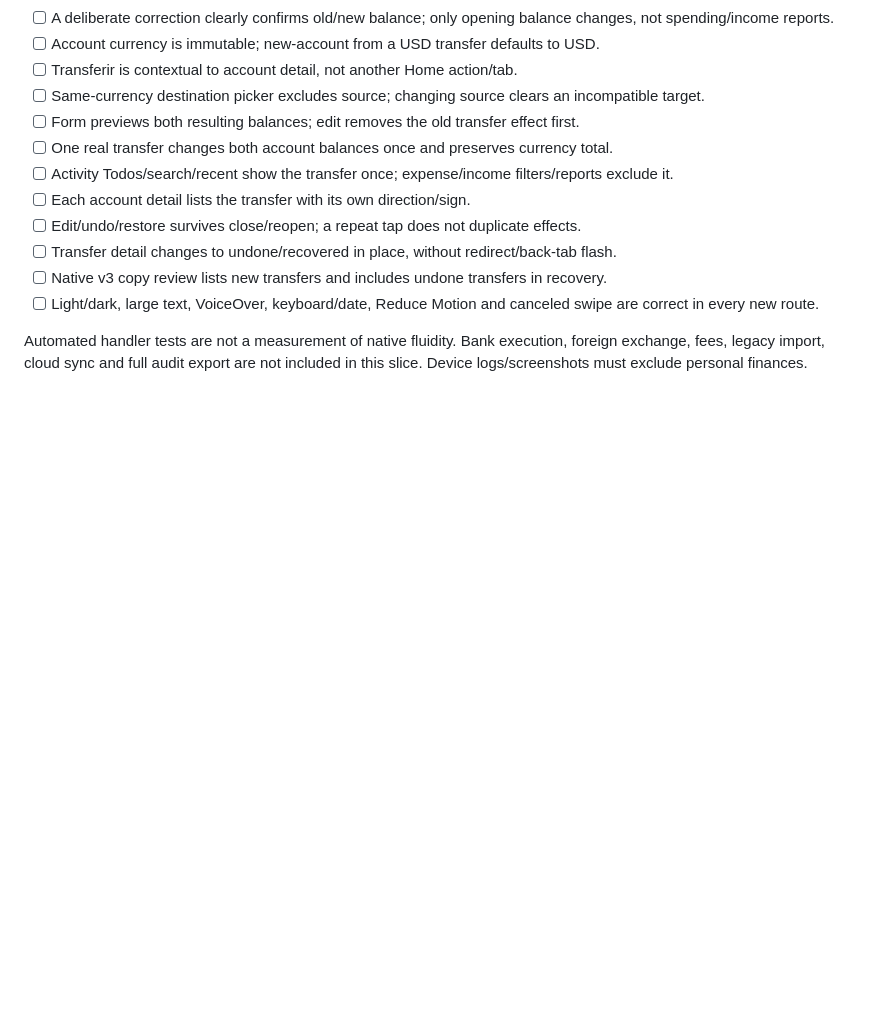
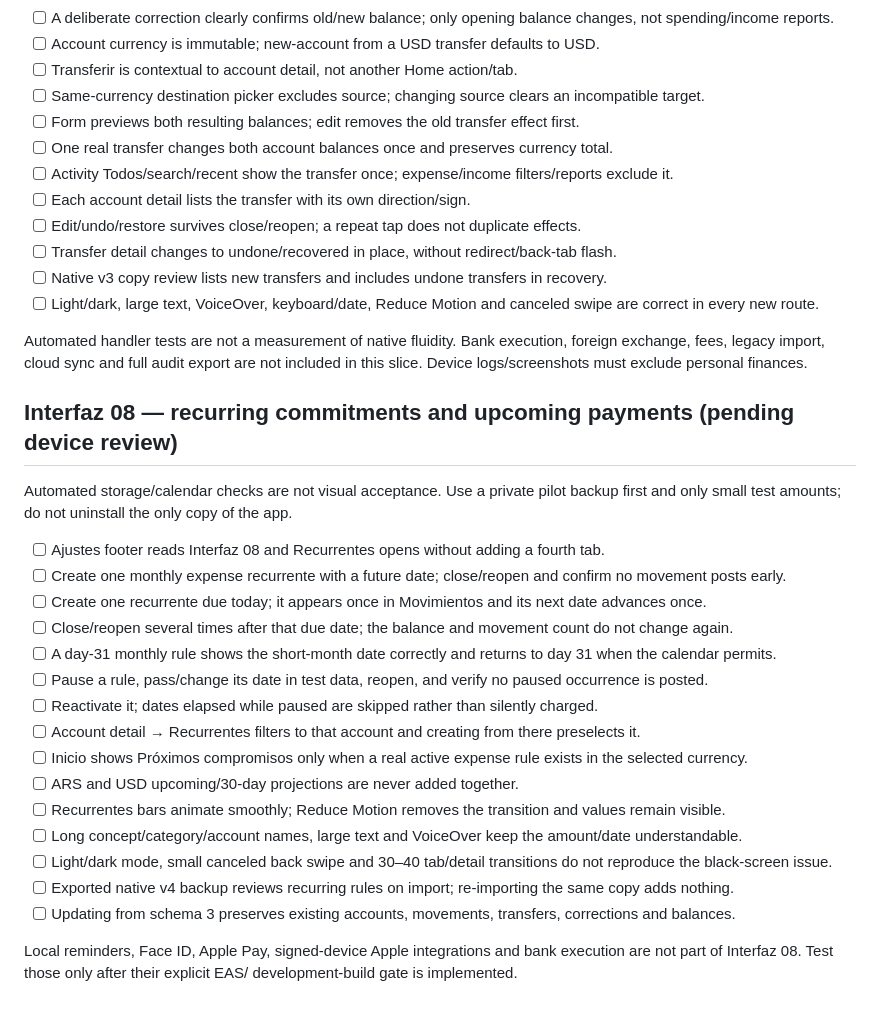
Before and after one commit to facur3/finanzapp-v2, a Markdown page: docs/mobile-device-checklist.md, the part around the change. Drawn GitHub-style; blank space fills up the shorter version.

Commit message:
docs: add Interfaz 08 iPhone checklist

```diff
--- a/docs/mobile-device-checklist.md
+++ b/docs/mobile-device-checklist.md
@@ -218,3 +218,29 @@ delivery. Do not populate their app with test fixtures or delete the only instal
 Automated handler tests are not a measurement of native fluidity. Bank execution,
 foreign exchange, fees, legacy import, cloud sync and full audit export are not
 included in this slice. Device logs/screenshots must exclude personal finances.
+
+
+## Interfaz 08 — recurring commitments and upcoming payments (pending device review)
+
+Automated storage/calendar checks are not visual acceptance. Use a private pilot
+backup first and only small test amounts; do not uninstall the only copy of the app.
+
+- [ ] Ajustes footer reads Interfaz 08 and Recurrentes opens without adding a fourth tab.
+- [ ] Create one monthly expense recurrente with a future date; close/reopen and confirm no movement posts early.
+- [ ] Create one recurrente due today; it appears once in Movimientos and its next date advances once.
+- [ ] Close/reopen several times after that due date; the balance and movement count do not change again.
+- [ ] A day-31 monthly rule shows the short-month date correctly and returns to day 31 when the calendar permits.
+- [ ] Pause a rule, pass/change its date in test data, reopen, and verify no paused occurrence is posted.
+- [ ] Reactivate it; dates elapsed while paused are skipped rather than silently charged.
+- [ ] Account detail → Recurrentes filters to that account and creating from there preselects it.
+- [ ] Inicio shows Próximos compromisos only when a real active expense rule exists in the selected currency.
+- [ ] ARS and USD upcoming/30-day projections are never added together.
+- [ ] Recurrentes bars animate smoothly; Reduce Motion removes the transition and values remain visible.
+- [ ] Long concept/category/account names, large text and VoiceOver keep the amount/date understandable.
+- [ ] Light/dark mode, small canceled back swipe and 30–40 tab/detail transitions do not reproduce the black-screen issue.
+- [ ] Exported native v4 backup reviews recurring rules on import; re-importing the same copy adds nothing.
+- [ ] Updating from schema 3 preserves existing accounts, movements, transfers, corrections and balances.
+
+Local reminders, Face ID, Apple Pay, signed-device Apple integrations and bank
+execution are not part of Interfaz 08. Test those only after their explicit EAS/
+development-build gate is implemented.
```
